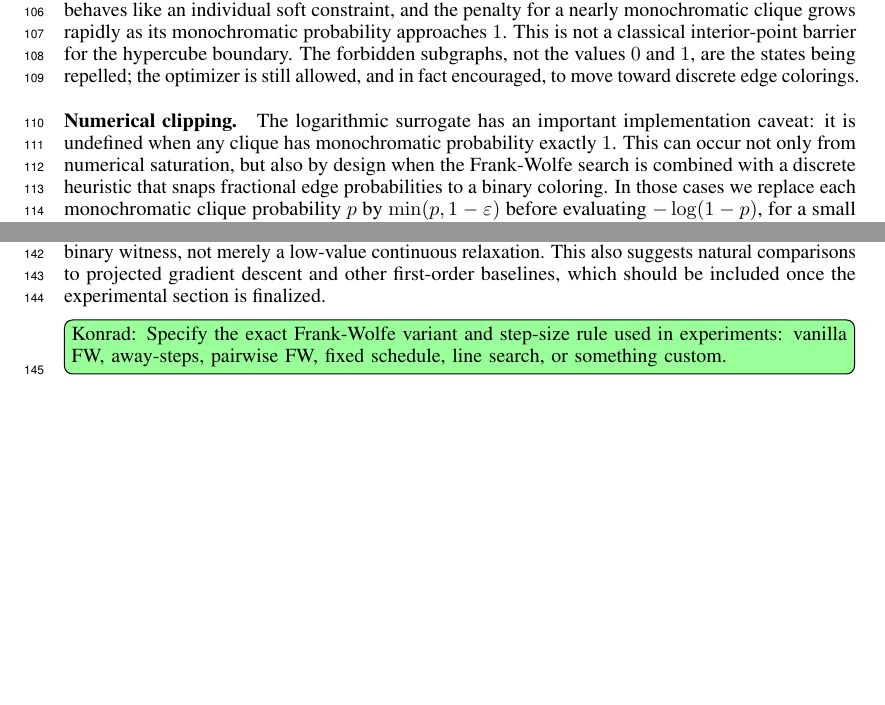
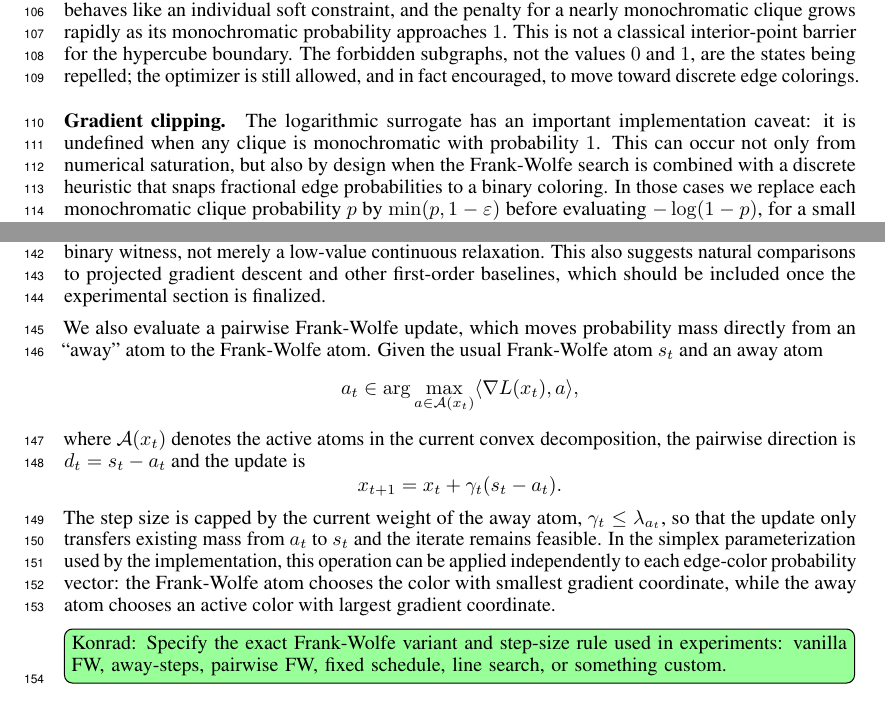
Before and after one commit to k-mundinger/ramsey-fw-neurips, a LaTeX paper (neurips_2026.tex): two parts of pages 3 and 5 of 18, joined at a grey line, cut so that both start at the same text, the shorter picture padded with empty space. Compiled offline with pdfLaTeX.

Commit message:
Little text about pw FW

```diff
--- a/neurips_2026.tex
+++ b/neurips_2026.tex
@@ -212,8 +212,8 @@ We therefore optimize a barrier-style surrogate that penalizes each potentially
 \end{equation}
 The logarithmic transformation changes the geometry of the problem in a useful way. Each clique behaves like an individual soft constraint, and the penalty for a nearly monochromatic clique grows rapidly as its monochromatic probability approaches $1$. This is not a classical interior-point barrier for the hypercube boundary. The forbidden subgraphs, not the values $0$ and $1$, are the states being repelled; the optimizer is still allowed, and in fact encouraged, to move toward discrete edge colorings.
 
-\paragraph{Numerical clipping.}
-The logarithmic surrogate has an important implementation caveat: it is undefined when any clique has monochromatic probability exactly $1$. This can occur not only from numerical saturation, but also by design when the Frank-Wolfe search is combined with a discrete heuristic that snaps fractional edge probabilities to a binary coloring. In those cases we replace each monochromatic clique probability $p$ by $\min(p,1-\varepsilon)$ before evaluating $-\log(1-p)$, for a small $\varepsilon>0$. The forward objective is then finite and the largest per-clique penalty is controlled by $-\log \varepsilon$.
+\paragraph{Gradient clipping.}
+The logarithmic surrogate has an important implementation caveat: it is undefined when any clique is monochromatic with probability $1$. This can occur not only from numerical saturation, but also by design when the Frank-Wolfe search is combined with a discrete heuristic that snaps fractional edge probabilities to a binary coloring. In those cases we replace each monochromatic clique probability $p$ by $\min(p,1-\varepsilon)$ before evaluating $-\log(1-p)$, for a small $\varepsilon>0$. The forward objective is then finite and the largest per-clique penalty is controlled by $-\log \varepsilon$.
 
 There remains a choice about the gradient through this clipping operation. With the ordinary clamp, cliques whose probability exceeds $1-\varepsilon$ have zero derivative with respect to $p$; this is numerically stable, but it also removes the optimization signal from precisely the saturated constraints that caused the problem. We therefore also consider a straight-through variant: the forward pass uses the clipped value, while the backward pass treats the clipping operation as the identity. This preserves the descent direction of the original product term and caps the scalar log factor at $1/\varepsilon$, at the cost of using a biased gradient estimator rather than the exact derivative of the clipped objective. We treat this as an optimization heuristic, and report the clipping threshold and gradient convention together with the loss function in experiments.
 
@@ -252,6 +252,16 @@ The iterate is then updated by
 where $\gamma_t \in [0,1]$ is a step size.
 
 This choice is attractive for two reasons. First, each update is projection-free and inexpensive once the gradient has been estimated. Second, the linear minimization oracle always returns a vertex of the hypercube, so the iterates are repeatedly pulled toward discrete colorings rather than remaining in the interior. In our setting this bias toward extreme points is desirable because the final goal is a binary witness, not merely a low-value continuous relaxation. This also suggests natural comparisons to projected gradient descent and other first-order baselines, which should be included once the experimental section is finalized.
+
+We also evaluate a pairwise Frank-Wolfe update, which moves probability mass directly from an ``away'' atom to the Frank-Wolfe atom. Given the usual Frank-Wolfe atom $s_t$ and an away atom
+\[
+    a_t \in \arg\max_{a \in \mathcal{A}(x_t)} \langle \nabla L(x_t), a \rangle,
+\]
+where $\mathcal{A}(x_t)$ denotes the active atoms in the current convex decomposition, the pairwise direction is $d_t = s_t - a_t$ and the update is
+\[
+    x_{t+1} = x_t + \gamma_t (s_t - a_t).
+\]
+The step size is capped by the current weight of the away atom, $\gamma_t \le \lambda_{a_t}$, so that the update only transfers existing mass from $a_t$ to $s_t$ and the iterate remains feasible. In the simplex parameterization used by the implementation, this operation can be applied independently to each edge-color probability vector: the Frank-Wolfe atom chooses the color with smallest gradient coordinate, while the away atom chooses an active color with largest gradient coordinate.
 
 \konrad{Specify the exact Frank-Wolfe variant and step-size rule used in experiments: vanilla FW, away-steps, pairwise FW, fixed schedule, line search, or something custom.}
 
```
